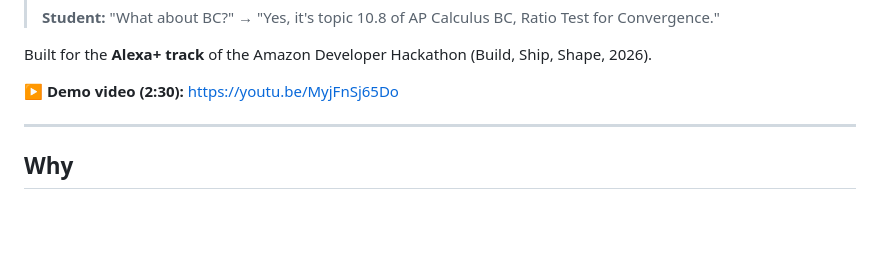
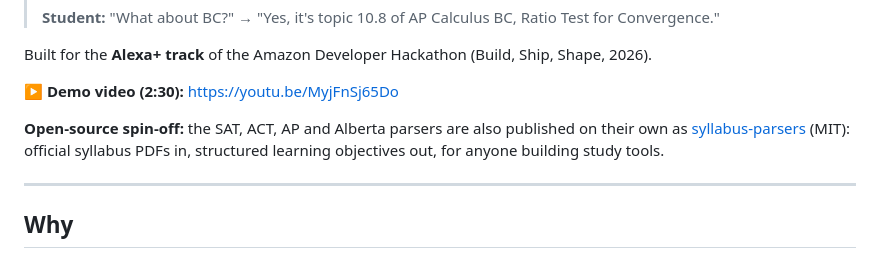
Before and after one commit to fahad208177-tech/Syllabuddy, a Markdown page: README.md, the part around the change. Drawn GitHub-style; blank space fills up the shorter version.

Commit message:
README: link the open-source syllabus-parsers library
Co-Authored-By: Claude Opus 5.5 <noreply@anthropic.com>

```diff
--- a/README.md
+++ b/README.md
@@ -24,6 +24,8 @@ syllabus's own wording on screen.
 Built for the **Alexa+ track** of the Amazon Developer Hackathon (Build, Ship, Shape, 2026).
 
 **▶ Demo video (2:30):** https://youtu.be/MyjFnSj65Do
+
+**Open-source spin-off:** the SAT, ACT, AP and Alberta parsers are also published on their own as [syllabus-parsers](https://github.com/fahad208177-tech/syllabus-parsers) (MIT): official syllabus PDFs in, structured learning objectives out, for anyone building study tools.
 
 ---
 
```
